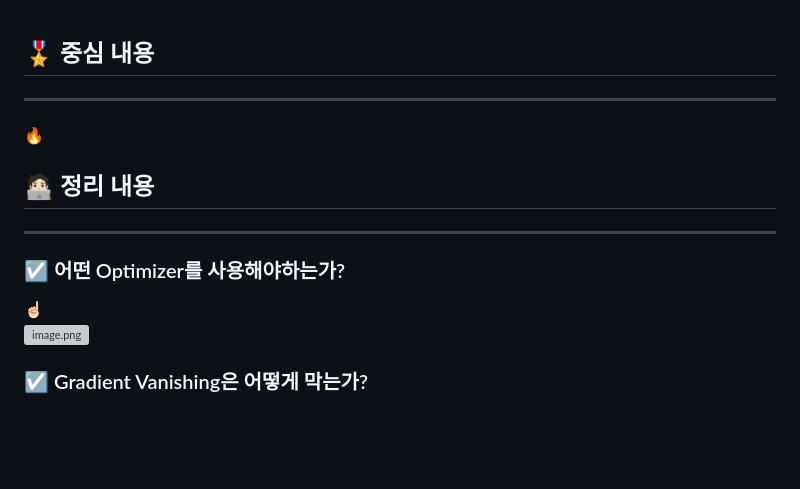
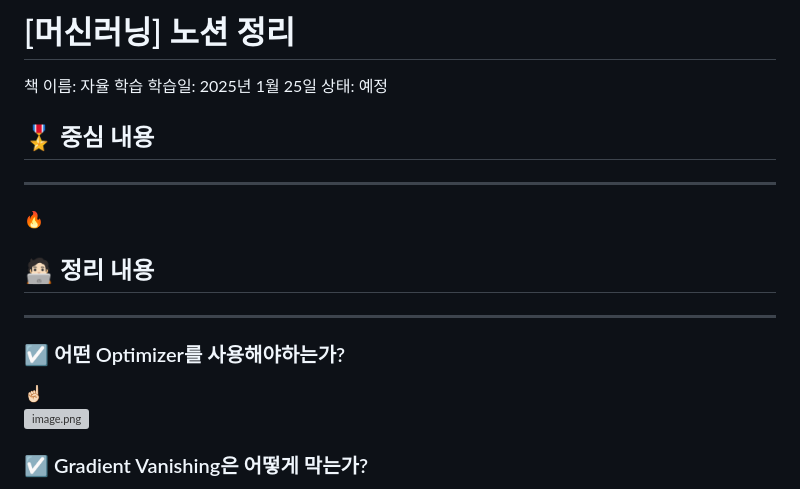
Before and after one commit to Moomin03/blog, a Markdown page: blog/[20250125]_[딥러닝 기초]_[DL]_[]_[ANN 기초 분류]_[].md, the part around one of its changes. Rendered like a GitHub page; blank space fills up the shorter version; grey boxes are pictures that could not be loaded.

```diff
--- a/blog/[20250125]_[딥러닝 기초]_[DL]_[]_[ANN 기초 분류]_[].md
+++ b/blog/[20250125]_[딥러닝 기초]_[DL]_[]_[ANN 기초 분류]_[].md
@@ -1,3 +1,9 @@
+# [머신러닝] 노션 정리
+
+책 이름: 자율 학습
+학습일: 2025년 1월 25일
+상태: 예정
+
 ## 🎖️ 중심 내용
 
 ---
```
Also changed, not shown: other parts of blog/[20250125]_[딥러닝 기초]_[DL]_[]_[ANN 기초 분류]_[].md (+4 -4 lines).
